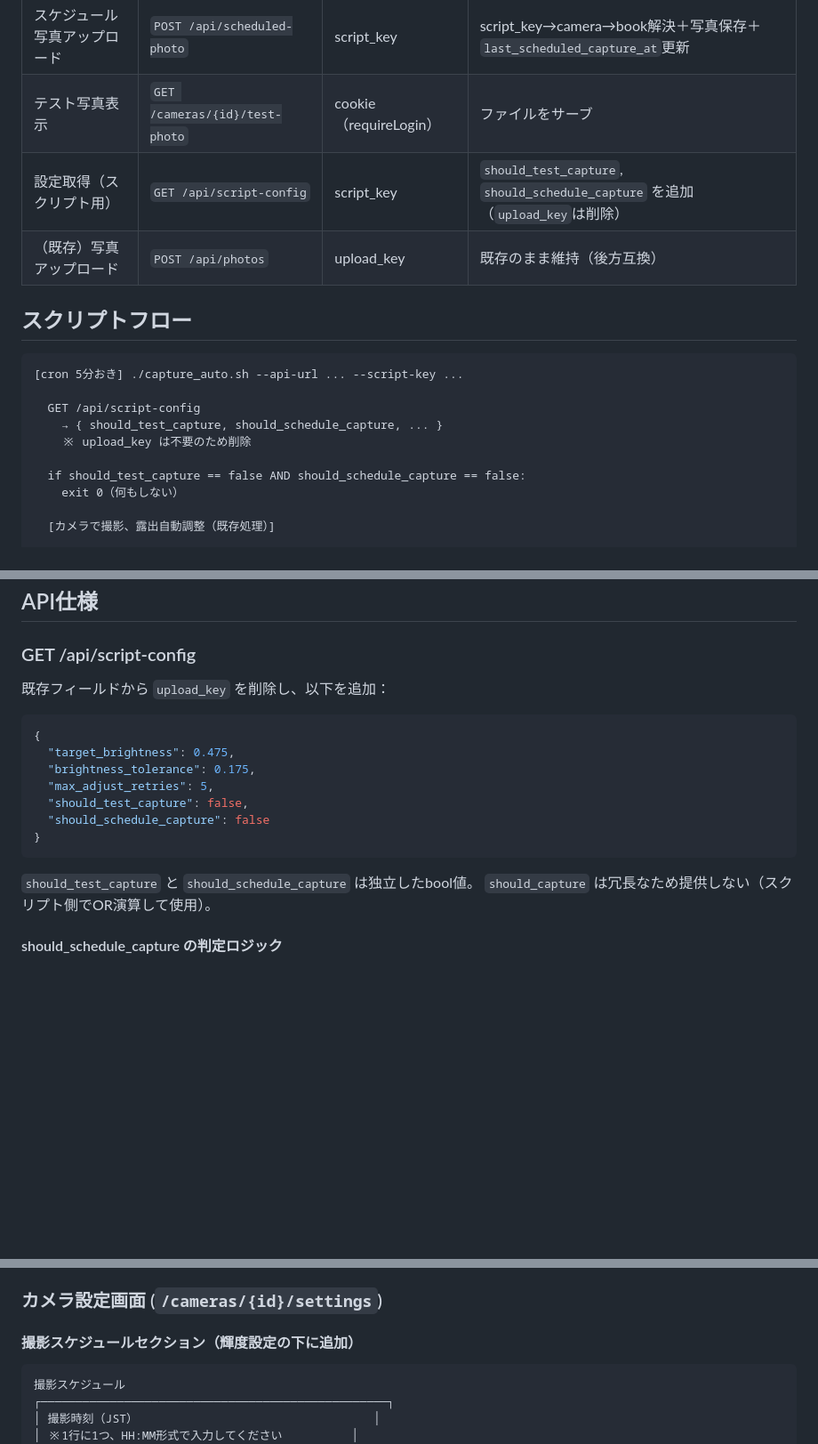
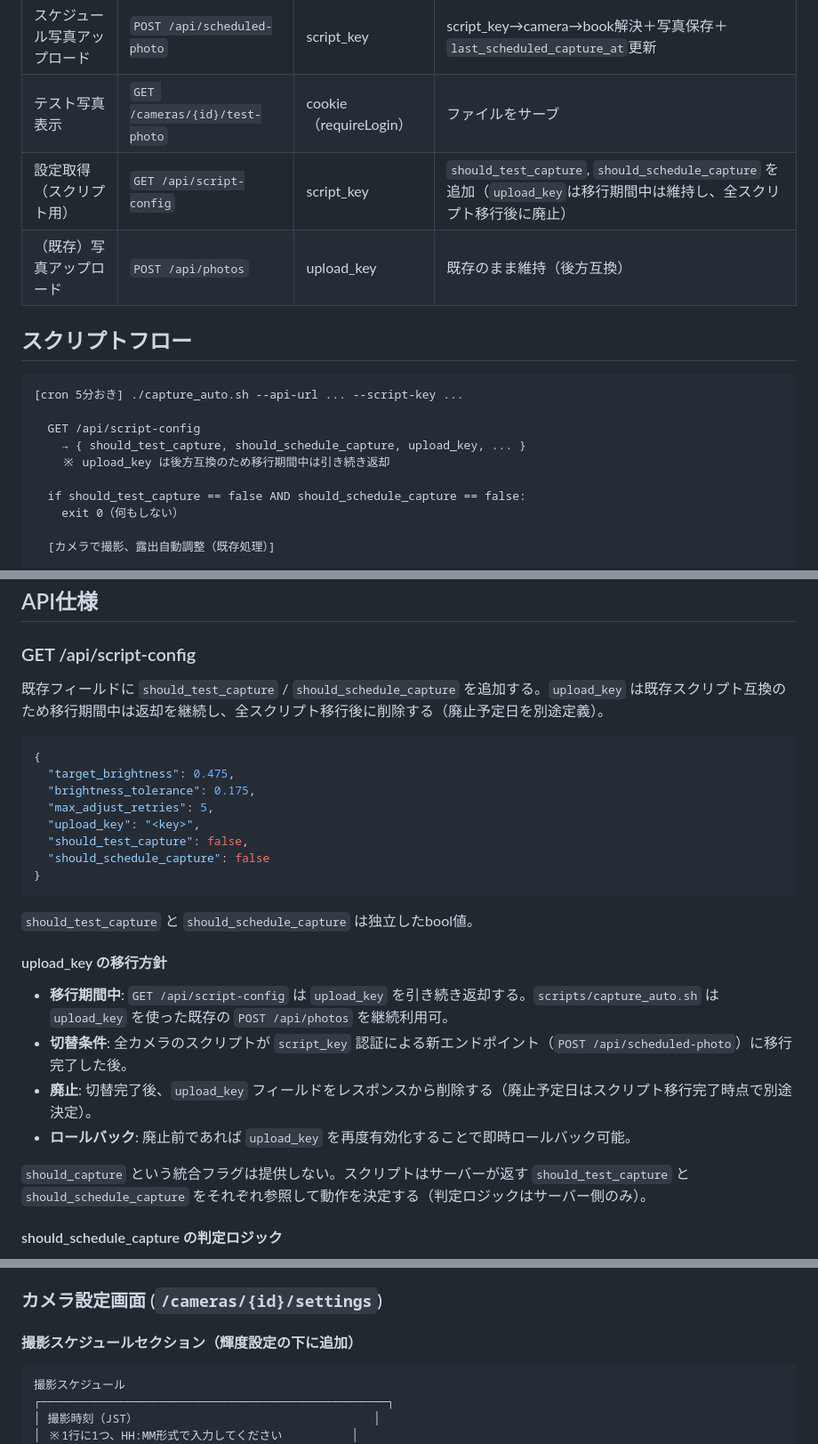
Before and after one commit to canpok1/plant-diary, a Markdown page: docs/draft/camera-capture-schedule.md, 3 parts joined by grey strips. Shown at 89% size. GitHub-like rendering; blank space fills up the shorter version.

Commit message:
fix: CodeRabbitの指摘を修正
- should_captureの判定責務の矛盾を解消（サーバー側で判定する旨を明確化）
- upload_key削除による後方互換性の問題を修正（移行期間中は継続返却）
- コードフェンスに言語指定を追加してmarkdownlint MD040を解消

Co-Authored-By: Claude Sonnet 4.6 <noreply@anthropic.com>

````diff
--- a/docs/draft/camera-capture-schedule.md
+++ b/docs/draft/camera-capture-schedule.md
@@ -20,17 +20,17 @@
 | テスト写真アップロード | `POST /api/test-photo` | script_key | ファイル保存＋camera更新＋フラグクリア |
 | スケジュール写真アップロード | `POST /api/scheduled-photo` | script_key | script_key→camera→book解決＋写真保存＋`last_scheduled_capture_at`更新 |
 | テスト写真表示 | `GET /cameras/{id}/test-photo` | cookie（requireLogin） | ファイルをサーブ |
-| 設定取得（スクリプト用） | `GET /api/script-config` | script_key | `should_test_capture`, `should_schedule_capture` を追加（`upload_key`は削除） |
+| 設定取得（スクリプト用） | `GET /api/script-config` | script_key | `should_test_capture`, `should_schedule_capture` を追加（`upload_key`は移行期間中は維持し、全スクリプト移行後に廃止） |
 | （既存）写真アップロード | `POST /api/photos` | upload_key | 既存のまま維持（後方互換） |
 
 ## スクリプトフロー
 
-```
+```text
 [cron 5分おき] ./capture_auto.sh --api-url ... --script-key ...
 
   GET /api/script-config
-    → { should_test_capture, should_schedule_capture, ... }
-    ※ upload_key は不要のため削除
+    → { should_test_capture, should_schedule_capture, upload_key, ... }
+    ※ upload_key は後方互換のため移行期間中は引き続き返却
 
   if should_test_capture == false AND should_schedule_capture == false:
     exit 0（何もしない）
@@ -77,20 +77,29 @@ ALTER TABLE cameras ADD COLUMN last_scheduled_capture_at DATETIME;  -- UTC、重
 
 ### GET /api/script-config
 
-既存フィールドから `upload_key` を削除し、以下を追加：
+既存フィールドに `should_test_capture` / `should_schedule_capture` を追加する。`upload_key` は既存スクリプト互換のため移行期間中は返却を継続し、全スクリプト移行後に削除する（廃止予定日を別途定義）。
 
 ```json
 {
   "target_brightness": 0.475,
   "brightness_tolerance": 0.175,
   "max_adjust_retries": 5,
+  "upload_key": "<key>",
   "should_test_capture": false,
   "should_schedule_capture": false
 }
 ```
 
 `should_test_capture` と `should_schedule_capture` は独立したbool値。
-`should_capture` は冗長なため提供しない（スクリプト側でOR演算して使用）。
+
+#### upload_key の移行方針
+
+- **移行期間中**: `GET /api/script-config` は `upload_key` を引き続き返却する。`scripts/capture_auto.sh` は `upload_key` を使った既存の `POST /api/photos` を継続利用可。
+- **切替条件**: 全カメラのスクリプトが `script_key` 認証による新エンドポイント（`POST /api/scheduled-photo`）に移行完了した後。
+- **廃止**: 切替完了後、`upload_key` フィールドをレスポンスから削除する（廃止予定日はスクリプト移行完了時点で別途決定）。
+- **ロールバック**: 廃止前であれば `upload_key` を再度有効化することで即時ロールバック可能。
+
+`should_capture` という統合フラグは提供しない。スクリプトはサーバーが返す `should_test_capture` と `should_schedule_capture` をそれぞれ参照して動作を決定する（判定ロジックはサーバー側のみ）。
 
 #### should_schedule_capture の判定ロジック
 
@@ -155,7 +164,7 @@ ALTER TABLE cameras ADD COLUMN last_scheduled_capture_at DATETIME;  -- UTC、重
 
 #### 撮影スケジュールセクション（輝度設定の下に追加）
 
-```
+```text
 撮影スケジュール
 ┌──────────────────────────────────────────────────┐
 │ 撮影時刻（JST）                                  │
````
